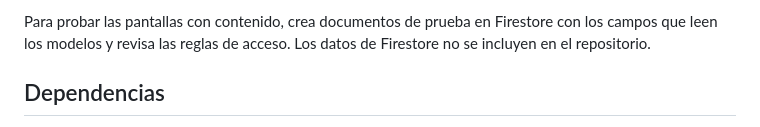
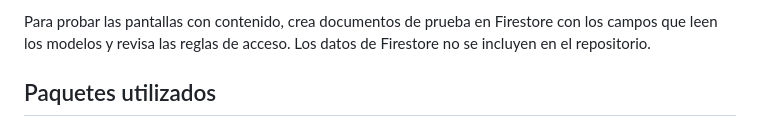
Before and after one commit to AndrewRP06/proyecto_kania3, a Markdown page: README.md, the part around one of its changes. Drawn GitHub-style.

Commit message:
Readme, cambiado

```diff
--- a/README.md
+++ b/README.md
@@ -77,5 +77,5 @@ Los modelos de Firestore se encuentran en `lib/ObjectsFirebase/`. Las coleccione
 
 Para probar las pantallas con contenido, crea documentos de prueba en Firestore con los campos que leen los modelos y revisa las reglas de acceso. Los datos de Firestore no se incluyen en el repositorio.
 
-## Dependencias
+## Paquetes utilizados
 
```
Also changed, not shown: other parts of README.md (+24 -1 lines).
